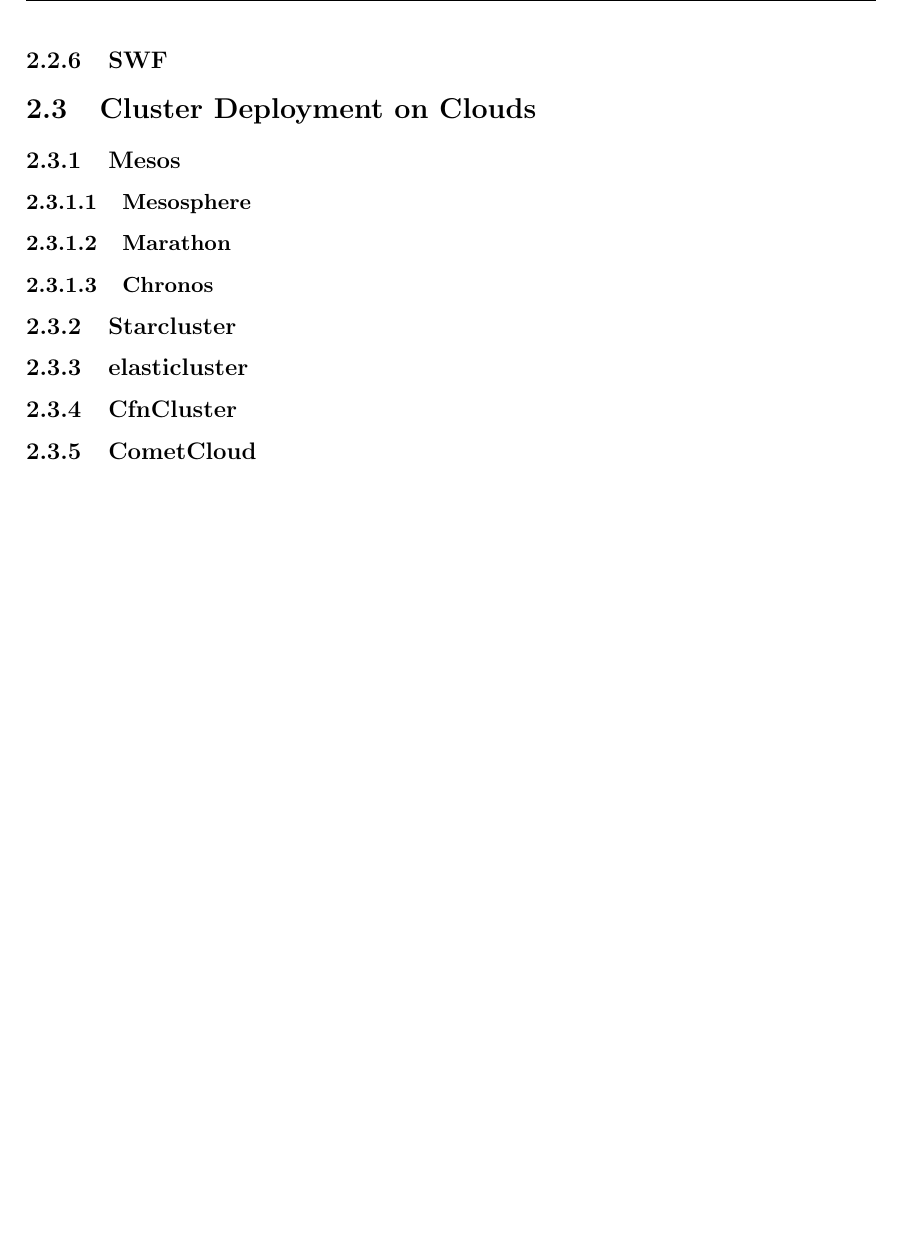
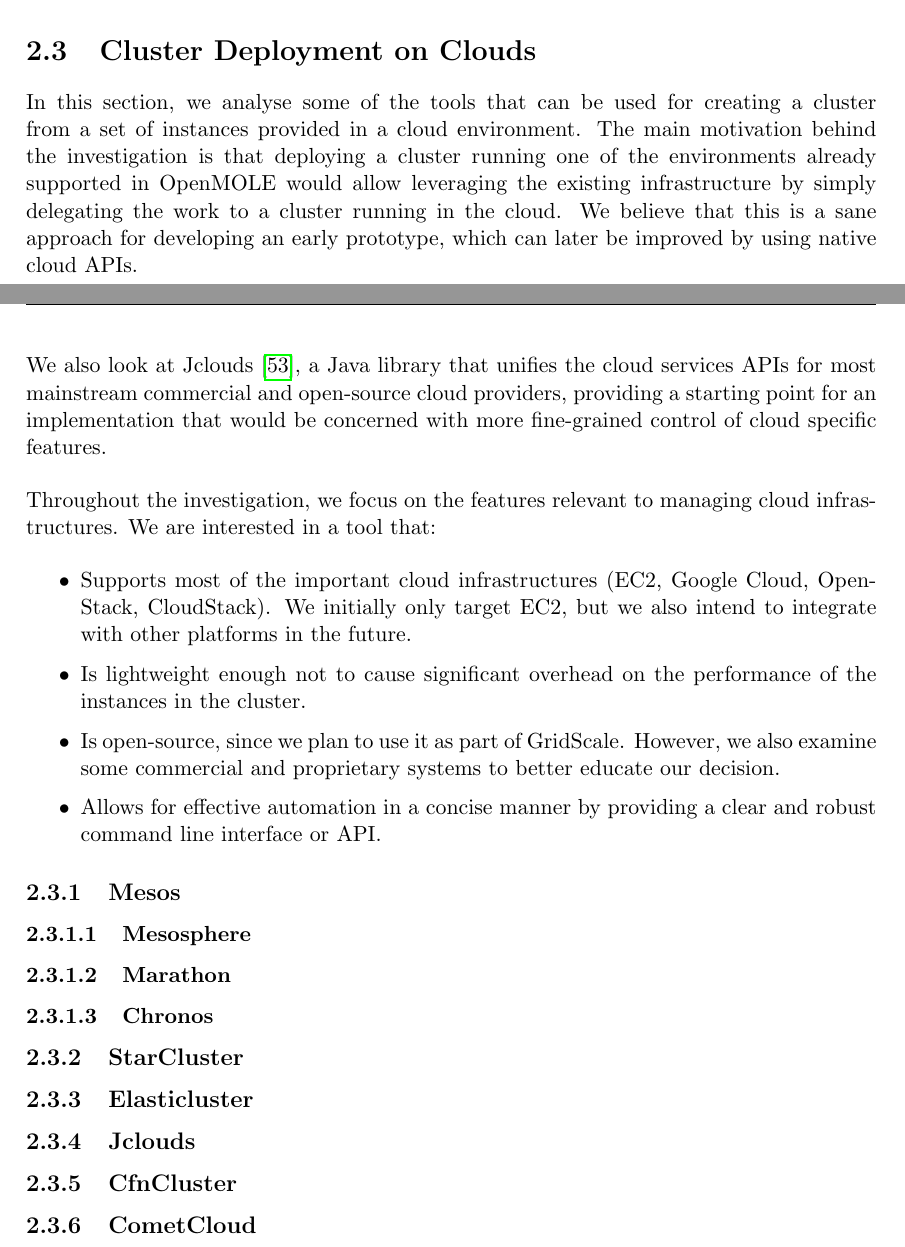
Before and after one commit to adraghici/meng-report, a LaTeX thesis (report.tex, which reads tex/background.tex): part of page 17 of 25 before the commit and two parts of pages 16 and 17 of 25 after it, the two joined at a grey line, cut at the place of the change, the shorter picture padded with empty space. Compiled offline with pdfLaTeX.

Commit message:
Cloud management tools intro.

```diff
--- a/tex/background.tex
+++ b/tex/background.tex
@@ -164,9 +164,21 @@
 
 Despite the trend towards cloud-based systems, the process of running Pegasus workflows in the cloud has still not been fully automated. Users are required to manually configure the job submission host and worker nodes to run the required software \cite{PegasusTutorial}. At the moment, the technical barrier for harnessing the cloud from Pegasus is higher than grid-based options, that are usually specifically designed for running experiments and provide a preconfigured software stack.
 
-\subsection{SWF}
+% \subsection{SWF}
 
 \section{Cluster Deployment on Clouds}
+
+In this section, we analyse some of the tools that can be used for creating a cluster from a set of instances provided in a cloud environment. The main motivation behind the investigation is that deploying a cluster running one of the environments already supported in OpenMOLE would allow leveraging the existing infrastructure by simply delegating the work to a cluster running in the cloud. We believe that this is a sane approach for developing an early prototype, which can later be improved by using native cloud APIs.
+
+We also look at Jclouds \cite{jclouds}, a Java library that unifies the cloud services APIs for most mainstream commercial and open-source cloud providers, providing a starting point for an implementation that would be concerned with more fine-grained control of cloud specific features.
+
+Throughout the investigation, we focus on the features relevant to managing cloud infrastructures. We are interested in a tool that:
+\begin{itemize}
+	\item Supports most of the important cloud infrastructures (EC2, Google Cloud, OpenStack, CloudStack). We initially only target EC2, but we also intend to integrate with other platforms in the future.
+	\item Is lightweight enough not to cause significant overhead on the performance of the instances in the cluster.
+	\item Is open-source, since we plan to use it as part of GridScale. However, we also examine some commercial and proprietary systems to better educate our decision.
+	\item Allows for effective automation in a concise manner by providing a clear and robust command line interface or API.
+\end{itemize}
 
 \subsection{Mesos}
 
@@ -176,9 +188,11 @@
 
 \subsubsection{Chronos}
 
-\subsection{Starcluster}
+\subsection{StarCluster}
 
-\subsection{elasticluster}
+\subsection{Elasticluster}
+
+\subsection{Jclouds}
 
 \subsection{CfnCluster}
 
```
Also changed, not shown: references.bib (+5 -0 lines).
